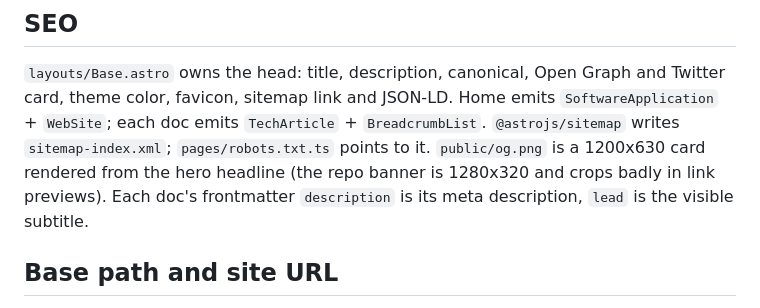
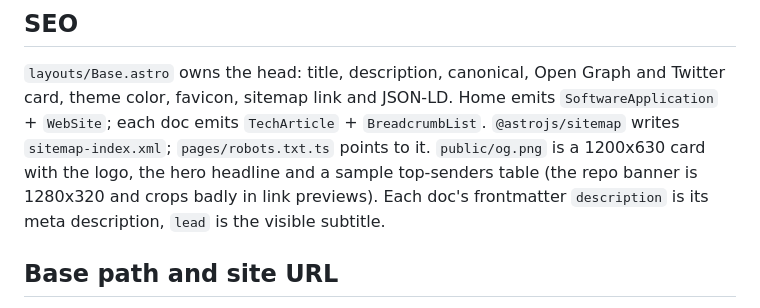
Before and after one commit to pmqueiroz/mail-sieve, a Markdown page: .refs/website.md, the part around the change. Drawn GitHub-style.

Commit message:
docs(refs): describe the new open graph card
Claude-Session: https://claude.ai/code/session_019nTgETdmTqvdnhowJxXYLk

```diff
--- a/.refs/website.md
+++ b/.refs/website.md
@@ -58,9 +58,10 @@ Graph and Twitter card, theme color, favicon, sitemap link and JSON-LD.
 Home emits `SoftwareApplication` + `WebSite`; each doc emits `TechArticle` +
 `BreadcrumbList`. `@astrojs/sitemap` writes `sitemap-index.xml`;
 `pages/robots.txt.ts` points to it. `public/og.png` is a 1200x630 card
-rendered from the hero headline (the repo banner is 1280x320 and crops
-badly in link previews). Each doc's frontmatter `description` is its meta
-description, `lead` is the visible subtitle.
+with the logo, the hero headline and a sample top-senders table (the repo
+banner is 1280x320 and crops badly in link previews). Each doc's
+frontmatter `description` is its meta description, `lead` is the visible
+subtitle.
 
 ## Base path and site URL
 
```
